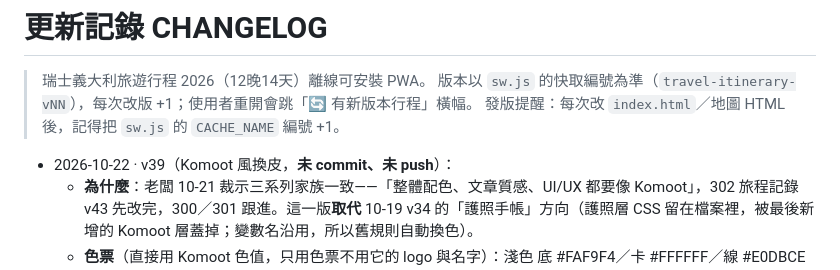
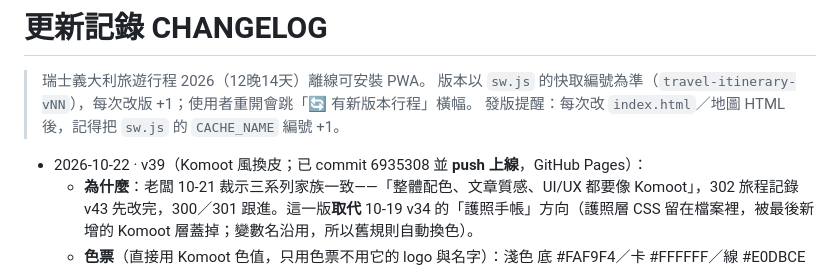
Before and after one commit to fullmodel-star/travel0614, a Markdown page: CHANGELOG.md, the part around the change. GitHub-like rendering.

Commit message:
CHANGELOG：v39 已 push 上線
Co-Authored-By: Claude Fable 5.1 <noreply@anthropic.com>

```diff
--- a/CHANGELOG.md
+++ b/CHANGELOG.md
@@ -4,7 +4,7 @@
 > 版本以 `sw.js` 的快取編號為準（`travel-itinerary-vNN`），每次改版 +1；使用者重開會跳「🔄 有新版本行程」橫幅。
 > 發版提醒：每次改 `index.html`／地圖 HTML 後，記得把 `sw.js` 的 `CACHE_NAME` 編號 +1。
 
-- 2026-10-22 · v39（Komoot 風換皮，**未 commit、未 push**）：
+- 2026-10-22 · v39（Komoot 風換皮；已 commit 6935308 並 **push 上線**，GitHub Pages）：
   - **為什麼**：老闆 10-21 裁示三系列家族一致——「整體配色、文章質感、UI/UX 都要像 Komoot」，302 旅程記錄 v43 先改完，300／301 跟進。這一版**取代** 10-19 v34 的「護照手帳」方向（護照層 CSS 留在檔案裡，被最後新增的 Komoot 層蓋掉；變數名沿用，所以舊規則自動換色）。
   - **色票**（直接用 Komoot 色值，只用色票不用它的 logo 與名字）：淺色 底 #FAF9F4／卡 #FFFFFF／線 #E0DBCE／墨 #1C1A18／次要字 #5C5852／橄欖綠 #4F6814（按下 #404823）／橘 文字 #A3470A、圖形 #E35F0C（Komoot 原橘 #EE6B17 在紙上只有 2.95:1 對比，照 302 降一階）；深色 底 #1C1A18／卡 #2A2724／線 #3C3833／字 #F5F3EC／次要 #B5AFA5／綠 #9DBF4A／橘 #F0A05A。網址列 theme-color 淺 #FAF9F4／深 #1C1A18。
   - **改了什麼**（只改外觀，行程內容、其他分頁內文、地圖頁、米蘭頁、家族注入區塊都沒動）：①`index.html` 第一個 `</style>` 前新增「2026-10-22 Komoot 風」CSS 層：`:root` 全部換色、**完全平面**（body 無點紋、所有卡片／分頁列／頁首磚／票卡 box-shadow 全拿掉、封面改純色橄欖綠 16px 圓角無內框無漸層、主鈕米白底綠字 700 無立體底邊、住宿郵戳改平面方卡不旋轉、天數改實心綠色 8px 圓角標籤、分組前綴改實心圓點、「必去」改淡橘底 #FCE1D1 橘字不旋轉、國碼不旋轉、每日卡內頁無點紋）；標題類（頁首名、封面標題、日期、分組、區塊標題、h2/h3）字重 700、letter-spacing 0。②字體：**Satoshi** 可變字重（Fontshare ITF FFL，允許自架、**不可裁子集**；43KB）→ `vendor/satoshi/`（自 302 複製，md5 相同，含 LICENSE.txt）；`--round` 指到 Satoshi，中文沿用系統字；PPRound @font-face 與 preload 移除（`vendor/round-ui/` 檔先留著不刪，CSS 已不引用）。③3D 圖→Tabler 線條圖示（Komoot 沒有 3D 貼紙）：12 個分頁膠囊 `<img fluent-3d>` 改 `<svg class="ti"><use href="#ti-…">`（luggage／calendar／aerial-lift／id／shopping-cart／alarm／tool／shoe／car／cloud-rain／sos／kitchen）20px；封面主鈕 book.png→#ti-book；封面 mountain.png 整個 img 刪掉；出發準備票卡 luggage.png→#ti-luggage。`_tools/build_icon_sprite.py` ICONS 加 9 個（luggage、calendar、aerial-lift、id、shopping-cart、alarm、tool、cloud-rain、book）重產 sprite（Tabler 3.49.0，29 個 symbol）。index.html 不再有 `fluent-3d` 字樣（只剩 10-19 的註解）；`vendor/fluent-3d/` 檔先留著不刪。④深色網址列 JS 改 #1C1A18／#FAF9F4。
```
